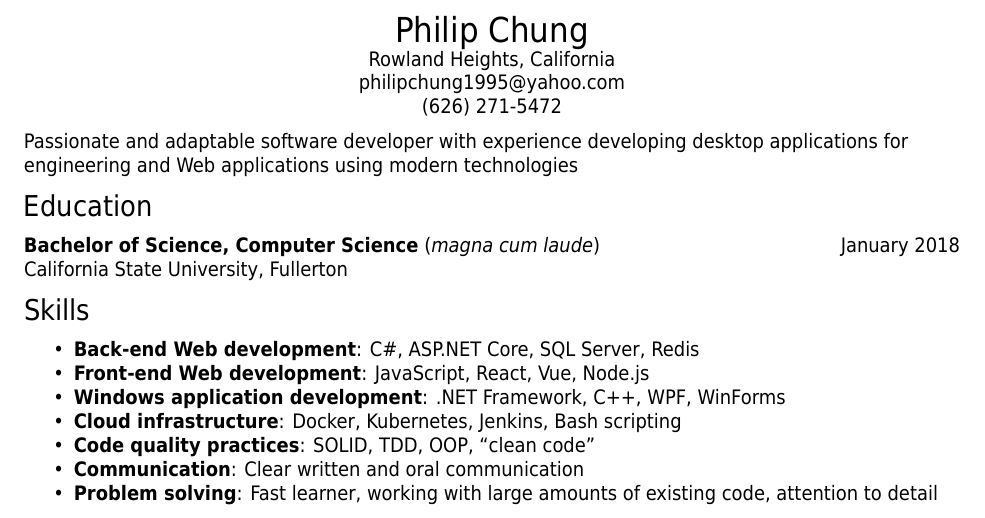
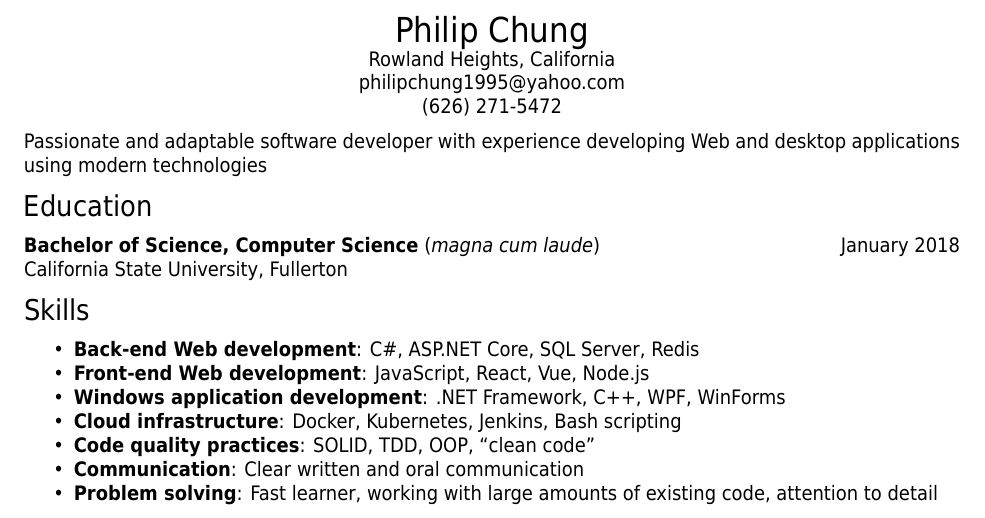
Before and after one commit to ObjectBoxPC/resume, a LaTeX CV (resume.tex): part of the page, cut so that both start at the same text. Compiled offline with XeLaTeX.

Commit message:
Shorten summary

```diff
--- a/resume.tex
+++ b/resume.tex
@@ -27,7 +27,7 @@
 		(626) 271-5472 \\
 	\end{center}
 
-	Passionate and adaptable software developer with experience developing desktop applications for engineering and Web applications using modern technologies
+	Passionate and adaptable software developer with experience developing Web and desktop applications using modern technologies
 
 	\section*{Education}
 
```
